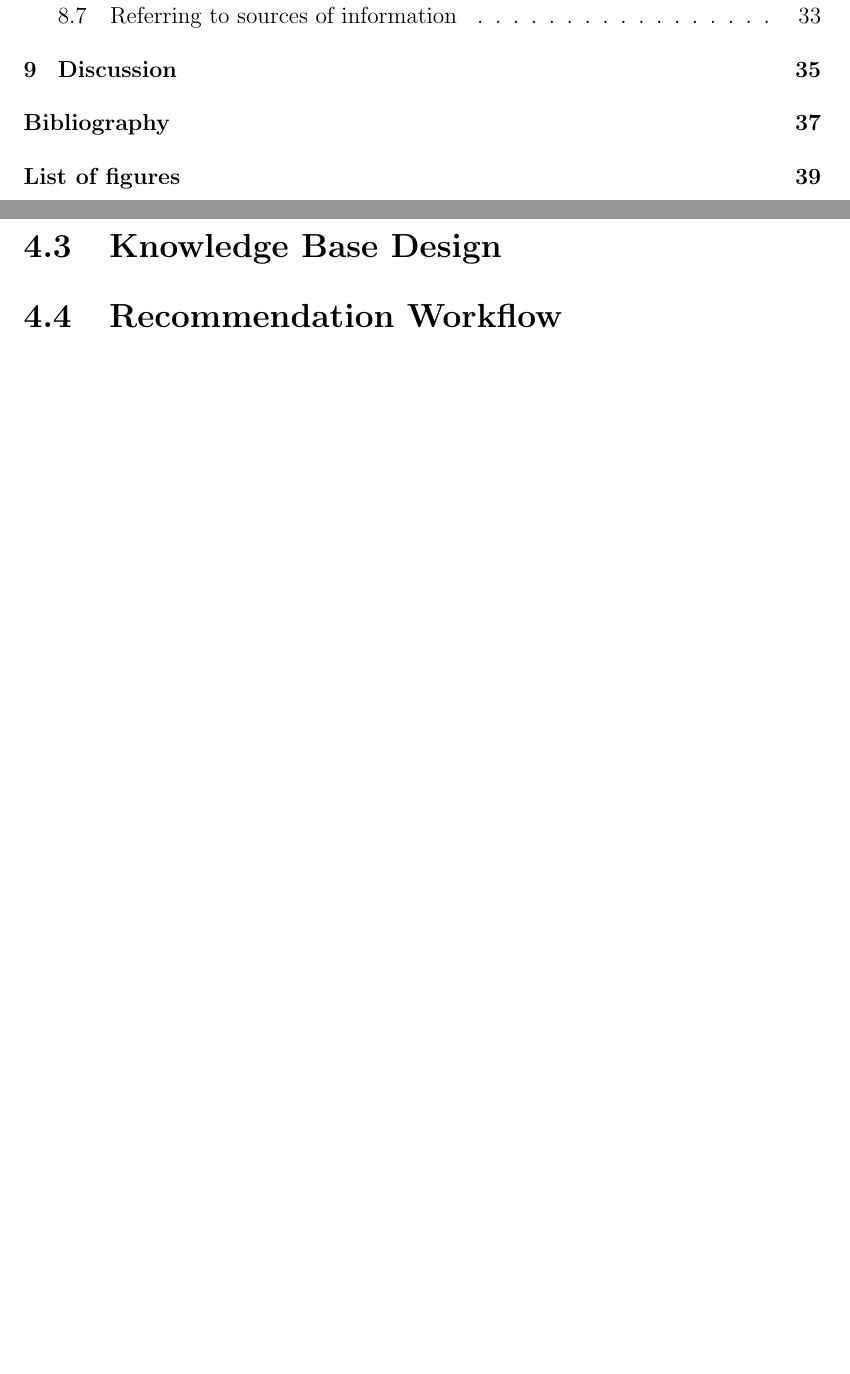
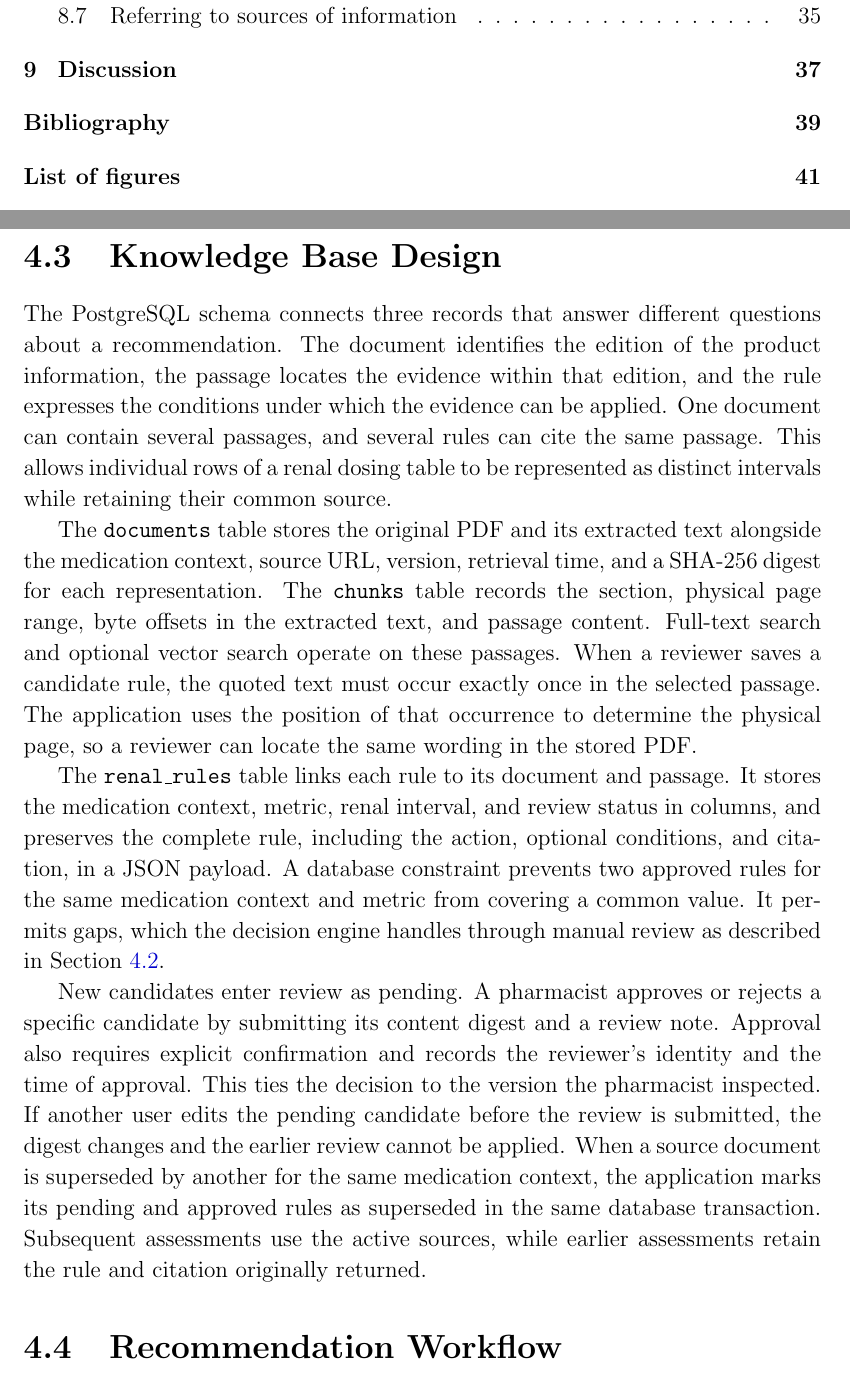
Before and after one commit to timGalk/eng-thesis, a LaTeX thesis (Diploma-tex/main.tex): two parts of pages 6 and 22 of 41 before the commit and two parts of pages 6 and 23 of 43 after it, joined at a grey line, cut so that both start at the same text, the shorter picture padded with empty space. Compiled offline with pdfLaTeX.

Commit message:
Document decision models and knowledge base design

```diff
--- a/Diploma-tex/main.tex
+++ b/Diploma-tex/main.tex
@@ -333,4 +351,20 @@ The implemented architecture supports demonstration with synthetic patient data;
 \section{Knowledge Base Design}
+\label{sec:knowledge-base-design}
+
+The PostgreSQL schema connects three records that answer different questions about a recommendation. The document identifies the edition of the product information, the passage locates the evidence within that edition, and the rule expresses the conditions under which the evidence can be applied.
+One document can contain several passages, and several rules can cite the same passage. This allows individual rows of a renal dosing table to be represented as distinct intervals while retaining their common source.
+
+The \texttt{documents} table stores the original PDF and its extracted text alongside the medication context, source URL, version, retrieval time, and a SHA-256 digest for each representation.
+The \texttt{chunks} table records the section, physical page range, byte offsets in the extracted text, and passage content. Full-text search and optional vector search operate on these passages.
+When a reviewer saves a candidate rule, the quoted text must occur exactly once in the selected passage. The application uses the position of that occurrence to determine the physical page, so a reviewer can locate the same wording in the stored PDF.
+
+The \texttt{renal\_rules} table links each rule to its document and passage. It stores the medication context, metric, renal interval, and review status in columns, and preserves the complete rule, including the action, optional conditions, and citation, in a JSON payload.
+A database constraint prevents two approved rules for the same medication context and metric from covering a common value. It permits gaps, which the decision engine handles through manual review as described in Section~\ref{sec:decision-models}.
+
+New candidates enter review as pending. A pharmacist approves or rejects a specific candidate by submitting its content digest and a review note. Approval also requires explicit confirmation and records the reviewer's identity and the time of approval.
+This ties the decision to the version the pharmacist inspected. If another user edits the pending candidate before the review is submitted, the digest changes and the earlier review cannot be applied.
+When a source document is superseded by another for the same medication context, the application marks its pending and approved rules as superseded in the same database transaction. Subsequent assessments use the active sources, while earlier assessments retain the rule and citation originally returned.
+
 \section{Recommendation Workflow}
 \section{AI-Assisted Rule Extraction Workflow}
 
```
Also changed, not shown: Diploma-tex/main.tex (18 more changed lines).
